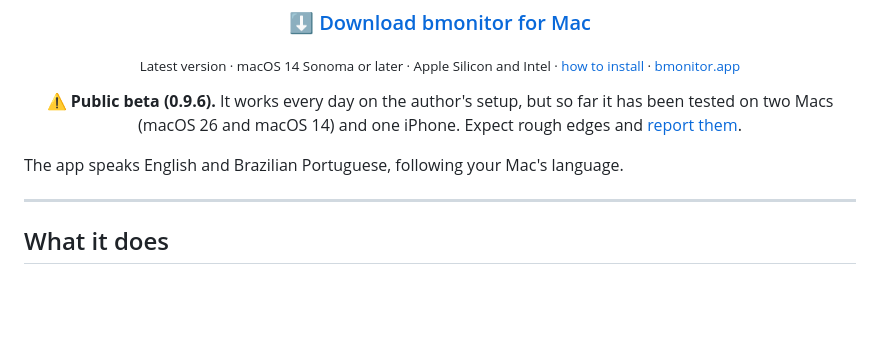
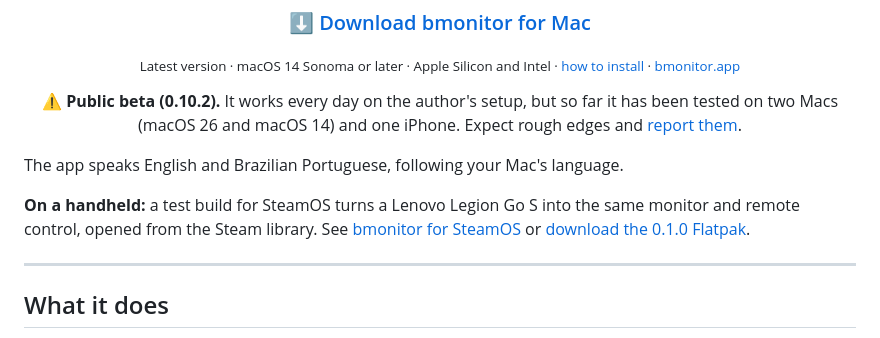
Before and after one commit to dantearaujo/bmonitor, a Markdown page: README.md, the part around the change. Rendered like a GitHub page; blank space fills up the shorter version.

```diff
--- a/README.md
+++ b/README.md
@@ -19,9 +19,11 @@ Live video and audio over Wi‑Fi, about 0.3 s behind real time.</p>
 
 <p align="center"><sub>Latest version · macOS 14 Sonoma or later · Apple Silicon and Intel · <a href="#install">how to install</a> · <a href="https://bmonitor.app">bmonitor.app</a></sub></p>
 
-<p align="center"><b>⚠️ Public beta (0.9.6).</b> It works every day on the author's setup, but so far it has been tested on two Macs (macOS 26 and macOS 14) and one iPhone. Expect rough edges and <a href="https://github.com/dantearaujo/bmonitor/issues">report them</a>.</p>
+<p align="center"><b>⚠️ Public beta (0.10.2).</b> It works every day on the author's setup, but so far it has been tested on two Macs (macOS 26 and macOS 14) and one iPhone. Expect rough edges and <a href="https://github.com/dantearaujo/bmonitor/issues">report them</a>.</p>
 
 The app speaks English and Brazilian Portuguese, following your Mac's language.
+
+**On a handheld:** a test build for SteamOS turns a Lenovo Legion Go S into the same monitor and remote control, opened from the Steam library. See [bmonitor for SteamOS](https://bmonitor.app/steamos/) or [download the 0.1.0 Flatpak](https://github.com/dantearaujo/bmonitor/releases/tag/deck-v0.1.0-beta).
 
 ---
 
```
Also changed, not shown: README.pt-BR.md (+3 -1 lines).
